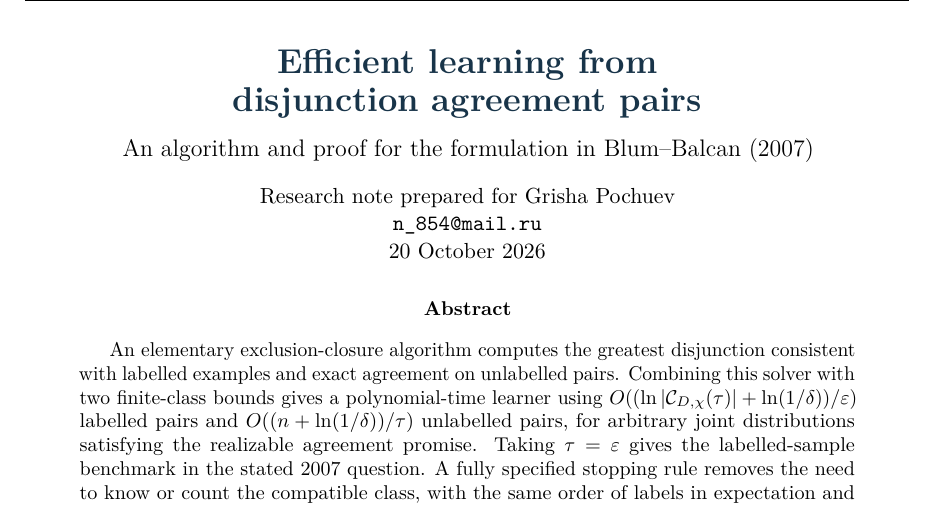
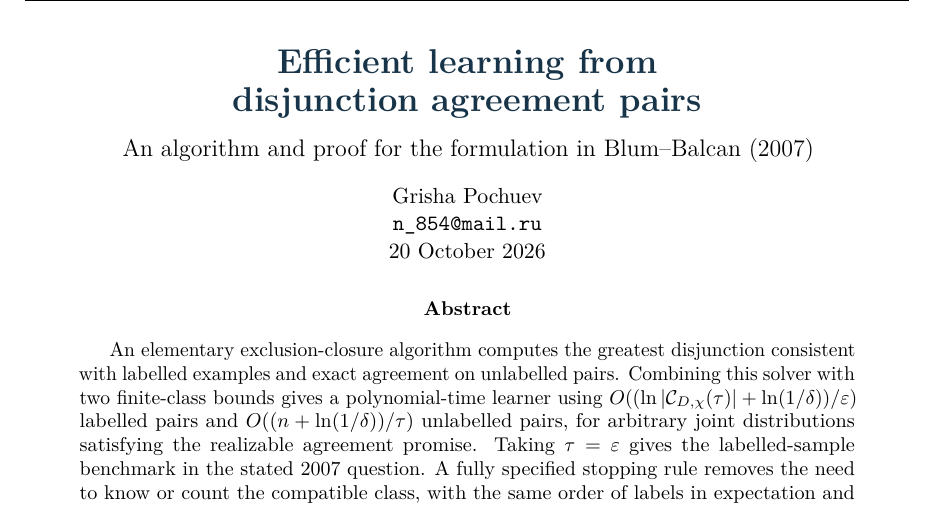
Before and after one commit to Grisha-Pochuev/blum-balcan-cotraining-disjunctions, a LaTeX paper (paper/disjunction_agreement_note.tex): part of page 1 of 8, cut so that both start at the same text. Compiled offline with pdfLaTeX.

Commit message:
Paper: author line 'Grisha Pochuev'

```diff
--- a/paper/disjunction_agreement_note.tex
+++ b/paper/disjunction_agreement_note.tex
@@ -8,7 +8,7 @@
 \definecolor{ink}{HTML}{183449}
 \definecolor{muted}{HTML}{536477}
 \hypersetup{pdftitle={Efficient learning from disjunction agreement pairs},
- pdfauthor={Research note prepared for Grisha Pochuev}}
+ pdfauthor={Grisha Pochuev}}
 \setlength{\parskip}{5pt}
 \setlength{\parindent}{0pt}
 \setlist{itemsep=2pt,topsep=4pt}
@@ -31,7 +31,7 @@
 {\LARGE\bfseries\color{ink}Efficient learning from\\[3pt]
 disjunction agreement pairs}\\[9pt]
 {\large An algorithm and proof for the formulation in Blum--Balcan (2007)}\\[10pt]
-Research note prepared for Grisha Pochuev\\
+Grisha Pochuev\\
 \href{mailto:n_854@mail.ru}{\texttt{n\_854@mail.ru}}\\
 20 October 2026
 \end{center}
```
Also changed, not shown: SHA256SUMS.txt (+2 -2 lines), paper/disjunction_agreement_note.pdf.
